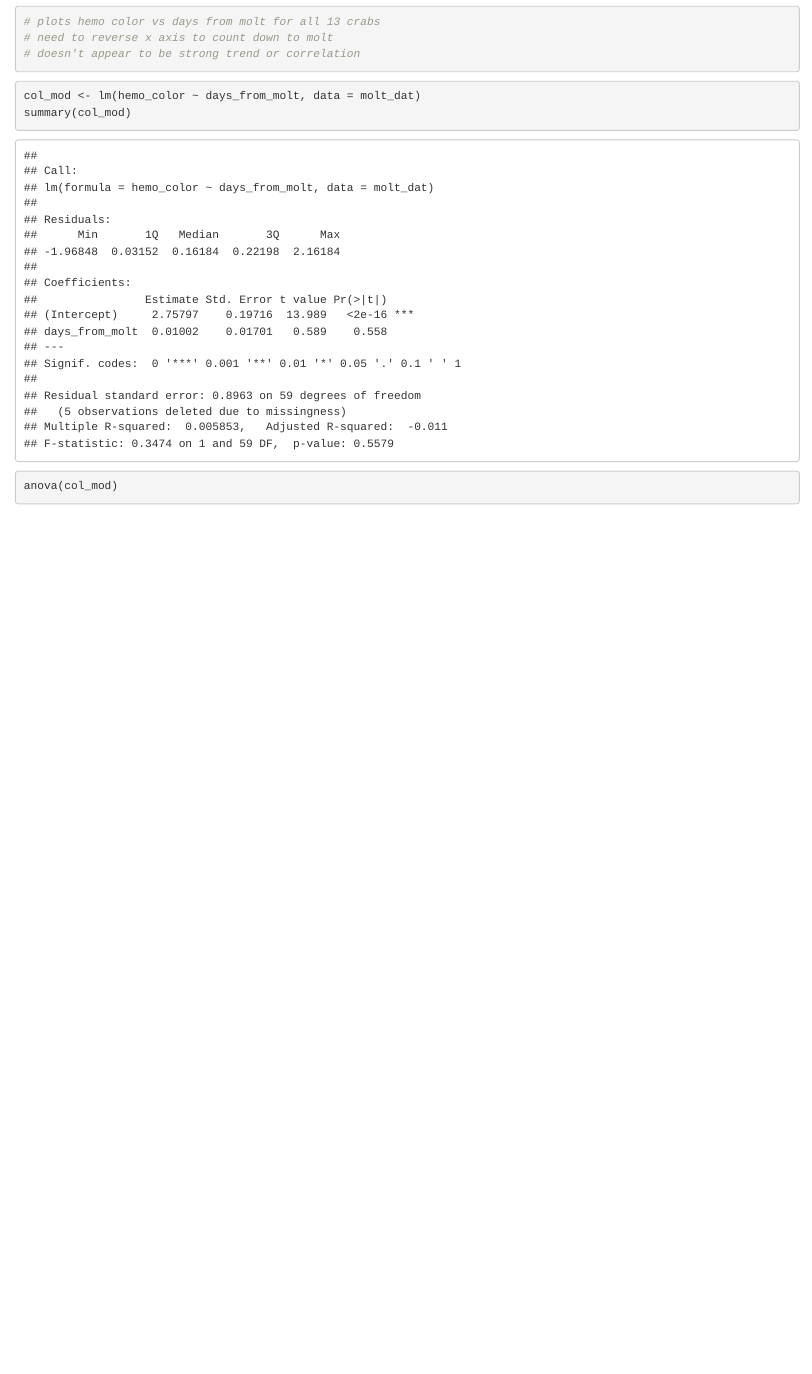
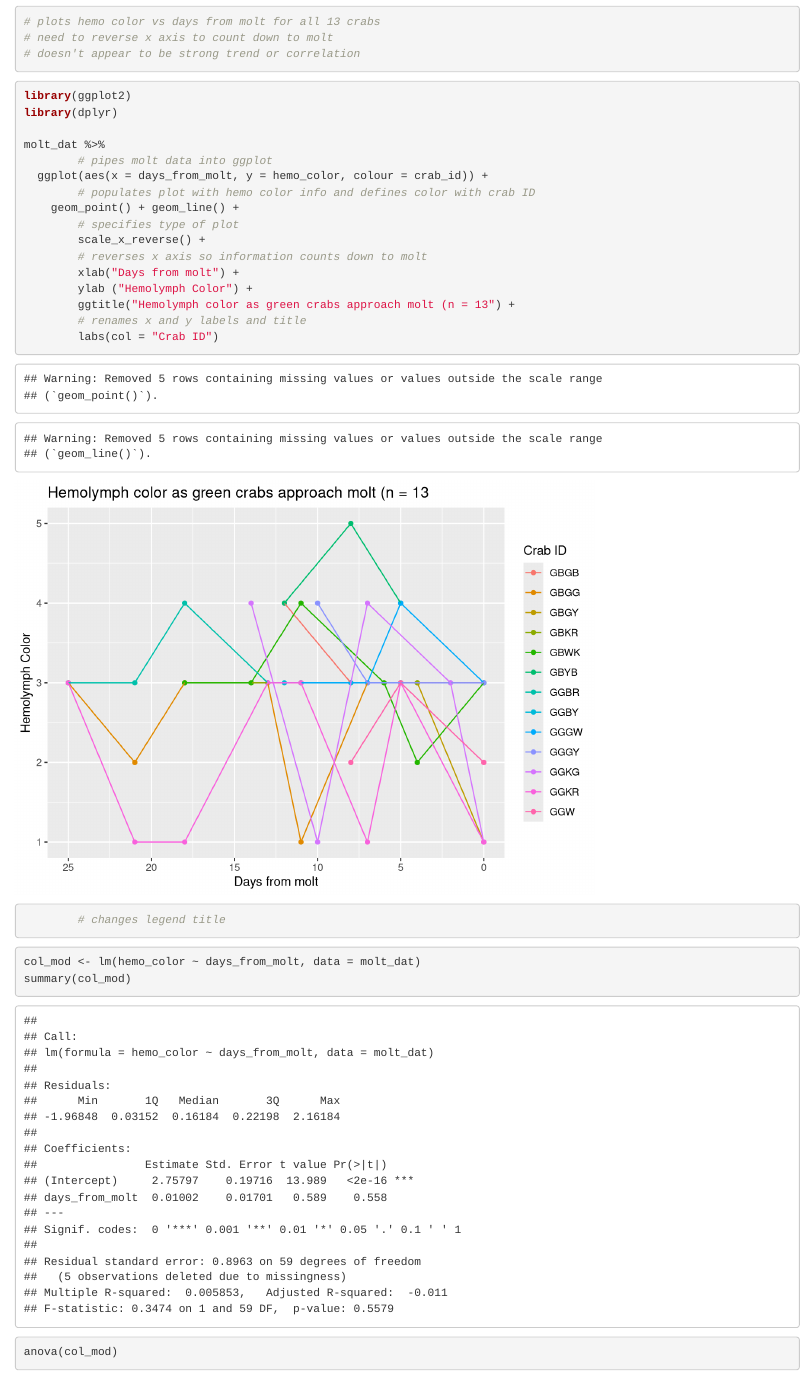
Before and after one commit to emilydombrowski/green_crab_phys_2022, an R Markdown document (scripts/wl_molt_stats.Rmd): the page in a window 1100 px wide, from 5040 px down. Rendered offline with R 4.5, knitr and Pandoc, with nearby package versions.

Commit message:
ggplot updates

````diff
--- a/scripts/wl_molt_stats.Rmd
+++ b/scripts/wl_molt_stats.Rmd
@@ -95,7 +95,27 @@ abline(lm (hemo_color ~ days_from_molt, data = molt_dat), col = 4, lwd = 3)
 
 ```
 
-```{r }
+```{r hemo color vs days from molt ggplot with gridded background}
+library(ggplot2)
+library(dplyr)
+
+molt_dat %>%
+        # pipes molt data into ggplot
+  ggplot(aes(x = days_from_molt, y = hemo_color, colour = crab_id)) +
+        # populates plot with hemo color info and defines color with crab ID
+    geom_point() + geom_line() +
+        # specifies type of plot
+        scale_x_reverse() +
+        # reverses x axis so information counts down to molt
+        xlab("Days from molt") +
+        ylab ("Hemolymph Color") +
+        ggtitle("Hemolymph color as green crabs approach molt (n = 13") +
+        # renames x and y labels and title
+        labs(col = "Crab ID")
+        # changes legend title
+```
+
+```{r hemo color anova}
 
 col_mod <- lm(hemo_color ~ days_from_molt, data = molt_dat)
 summary(col_mod)
````
Also changed, not shown: scripts/wl_molt_stats.Rmd (8 more changed lines).
